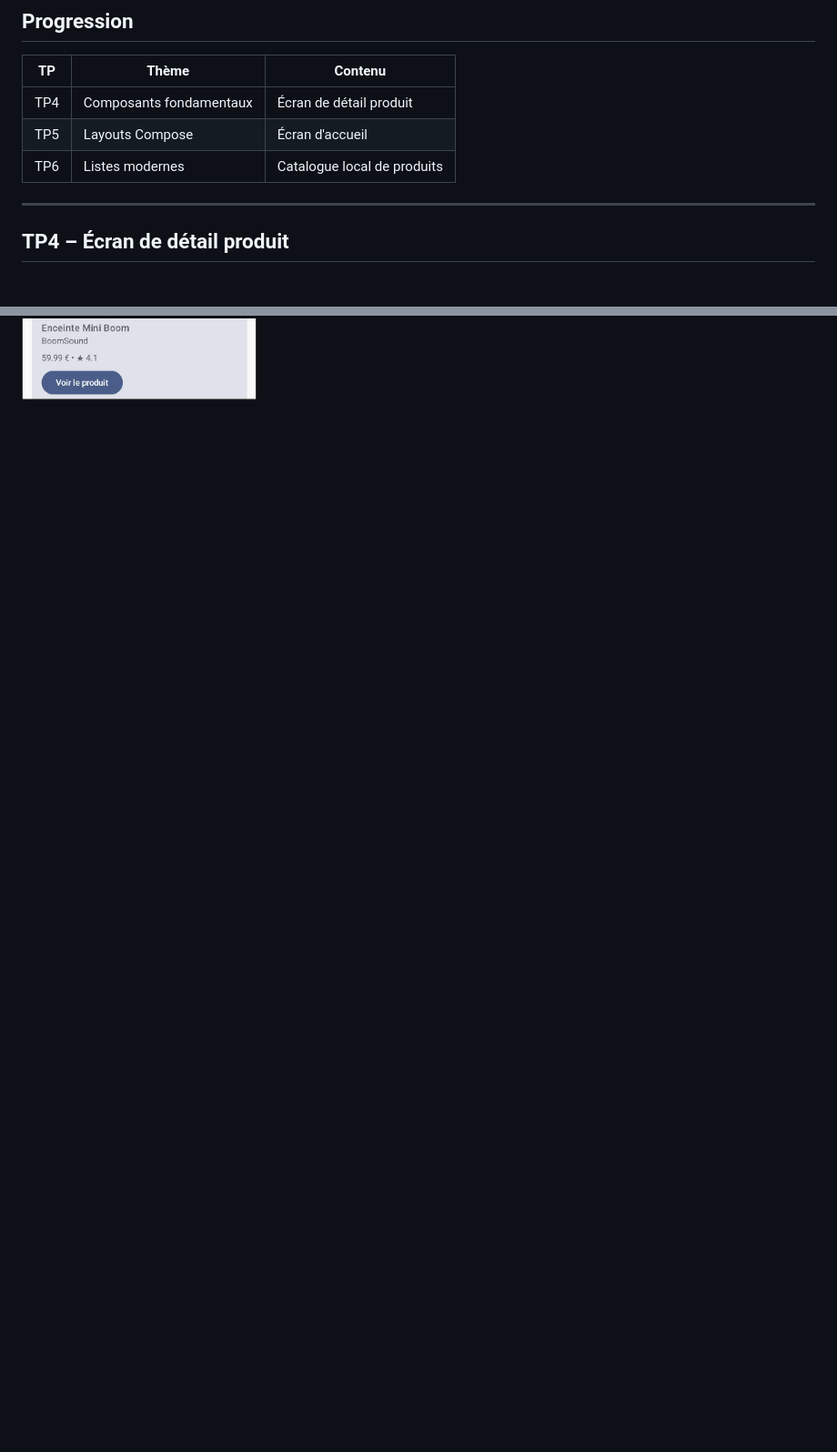
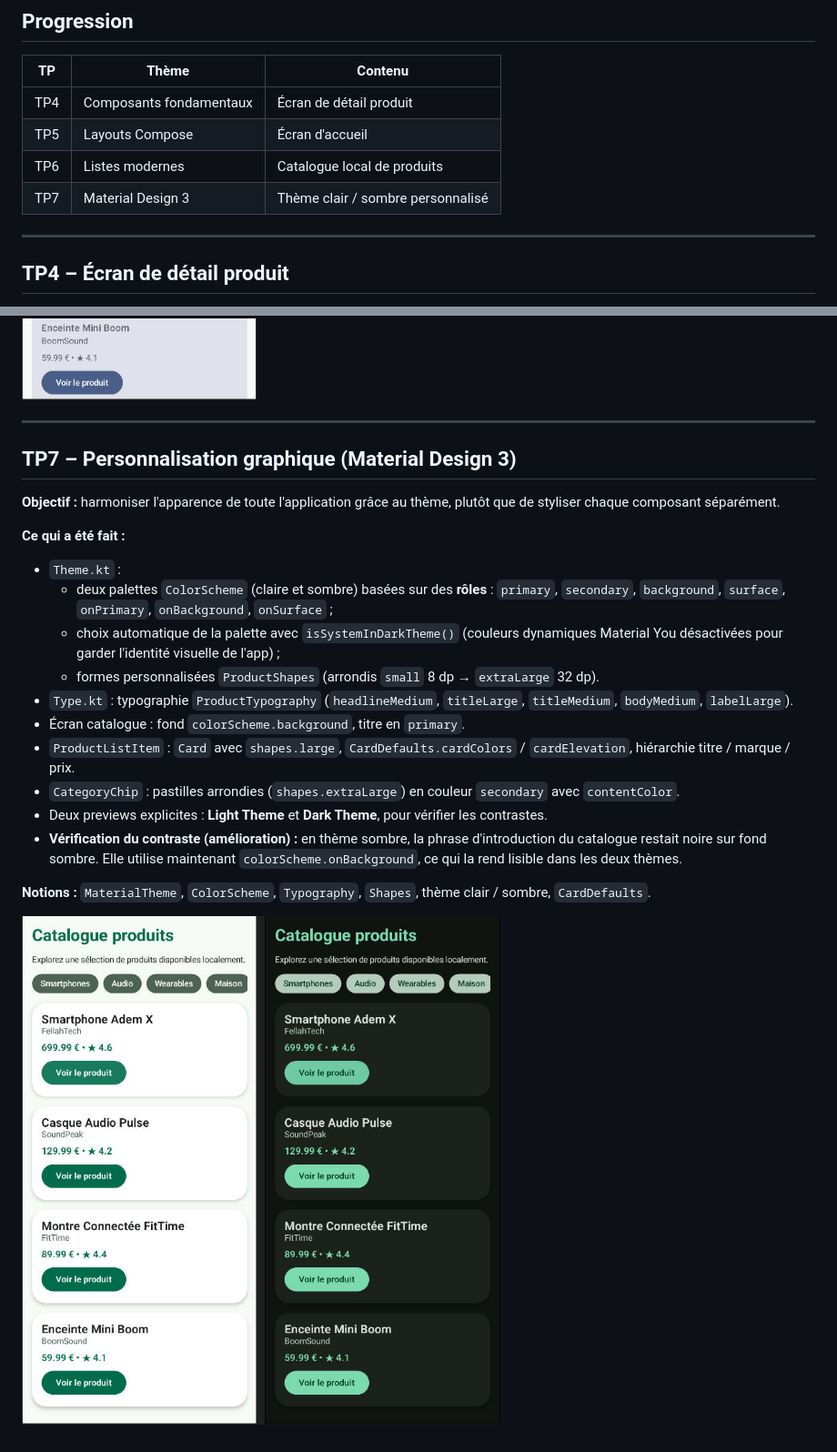
Before and after one commit to ademlsgo/ProductExplorer, a Markdown page: README.md, 2 parts joined by grey strips. Shown at 91% size. Rendered like a GitHub page; pictures changed too: docs/tp7.png (added); blank space fills up the shorter version.

Commit message:
TP7 : personnalisation graphique Material 3 (ColorScheme, Typography, Shapes, thème clair/sombre) + correction du contraste en thème sombre

```diff
--- a/README.md
+++ b/README.md
@@ -11,6 +11,7 @@ Product Explorer est le projet fil rouge du bloc 2 : il démarre au TP4 et s'enr
 | TP4 | Composants fondamentaux | Écran de détail produit |
 | TP5 | Layouts Compose | Écran d'accueil |
 | TP6 | Listes modernes | Catalogue local de produits |
+| TP7 | Material Design 3 | Thème clair / sombre personnalisé |
 
 ---
 
@@ -74,3 +75,25 @@ Product Explorer est le projet fil rouge du bloc 2 : il démarre au TP4 et s'enr
 **Notions :** `LazyColumn`, `LazyRow`, `item`, `items`, `key`, `PaddingValues`, `Arrangement.spacedBy`.
 
 ![Capture TP6](docs/tp6.png)
+
+---
+
+## TP7 – Personnalisation graphique (Material Design 3)
+
+**Objectif :** harmoniser l'apparence de toute l'application grâce au thème, plutôt que de styliser chaque composant séparément.
+
+**Ce qui a été fait :**
+- `Theme.kt` :
+  - deux palettes `ColorScheme` (claire et sombre) basées sur des **rôles** : `primary`, `secondary`, `background`, `surface`, `onPrimary`, `onBackground`, `onSurface` ;
+  - choix automatique de la palette avec `isSystemInDarkTheme()` (couleurs dynamiques Material You désactivées pour garder l'identité visuelle de l'app) ;
+  - formes personnalisées `ProductShapes` (arrondis `small` 8 dp → `extraLarge` 32 dp).
+- `Type.kt` : typographie `ProductTypography` (`headlineMedium`, `titleLarge`, `titleMedium`, `bodyMedium`, `labelLarge`).
+- Écran catalogue : fond `colorScheme.background`, titre en `primary`.
+- `ProductListItem` : `Card` avec `shapes.large`, `CardDefaults.cardColors` / `cardElevation`, hiérarchie titre / marque / prix.
+- `CategoryChip` : pastilles arrondies (`shapes.extraLarge`) en couleur `secondary` avec `contentColor`.
+- Deux previews explicites : **Light Theme** et **Dark Theme**, pour vérifier les contrastes.
+- **Vérification du contraste (amélioration) :** en thème sombre, la phrase d'introduction du catalogue restait noire sur fond sombre. Elle utilise maintenant `colorScheme.onBackground`, ce qui la rend lisible dans les deux thèmes.
+
+**Notions :** `MaterialTheme`, `ColorScheme`, `Typography`, `Shapes`, thème clair / sombre, `CardDefaults`.
+
+![Capture TP7 – thème clair et sombre](docs/tp7.png)
```
Also changed, not shown: 3 other files.
